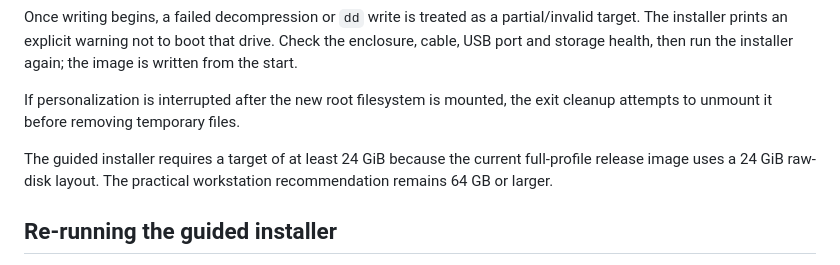
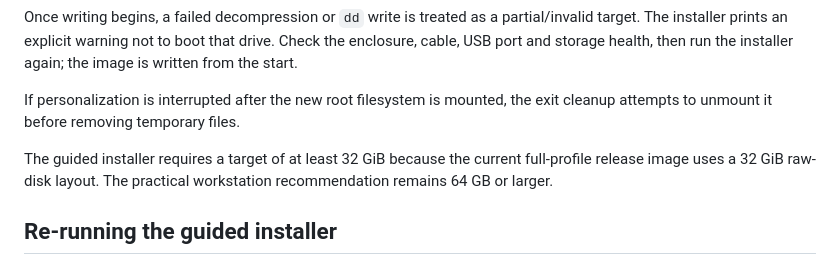
Before and after one commit to mixutin/Vibrali, a Markdown page: docs/USB_INSTALL.md, the part around the change. Drawn GitHub-style.

Commit message:
Document 32 GiB guided installer minimum

```diff
--- a/docs/USB_INSTALL.md
+++ b/docs/USB_INSTALL.md
@@ -202,7 +202,7 @@ Once writing begins, a failed decompression or `dd` write is treated as a partia
 
 If personalization is interrupted after the new root filesystem is mounted, the exit cleanup attempts to unmount it before removing temporary files.
 
-The guided installer requires a target of at least 24 GiB because the current full-profile release image uses a 24 GiB raw-disk layout. The practical workstation recommendation remains 64 GB or larger.
+The guided installer requires a target of at least 32 GiB because the current full-profile release image uses a 32 GiB raw-disk layout. The practical workstation recommendation remains 64 GB or larger.
 
 ## Re-running the guided installer
 
```
